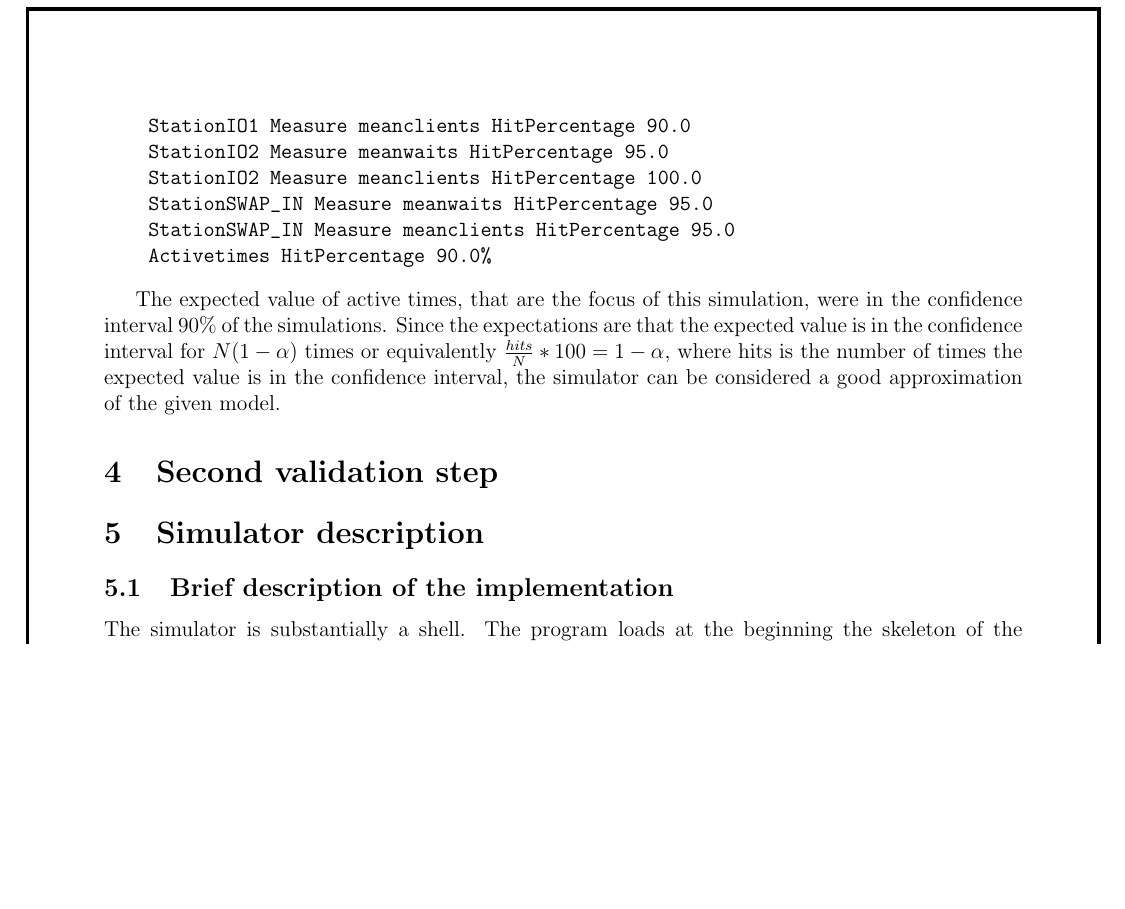
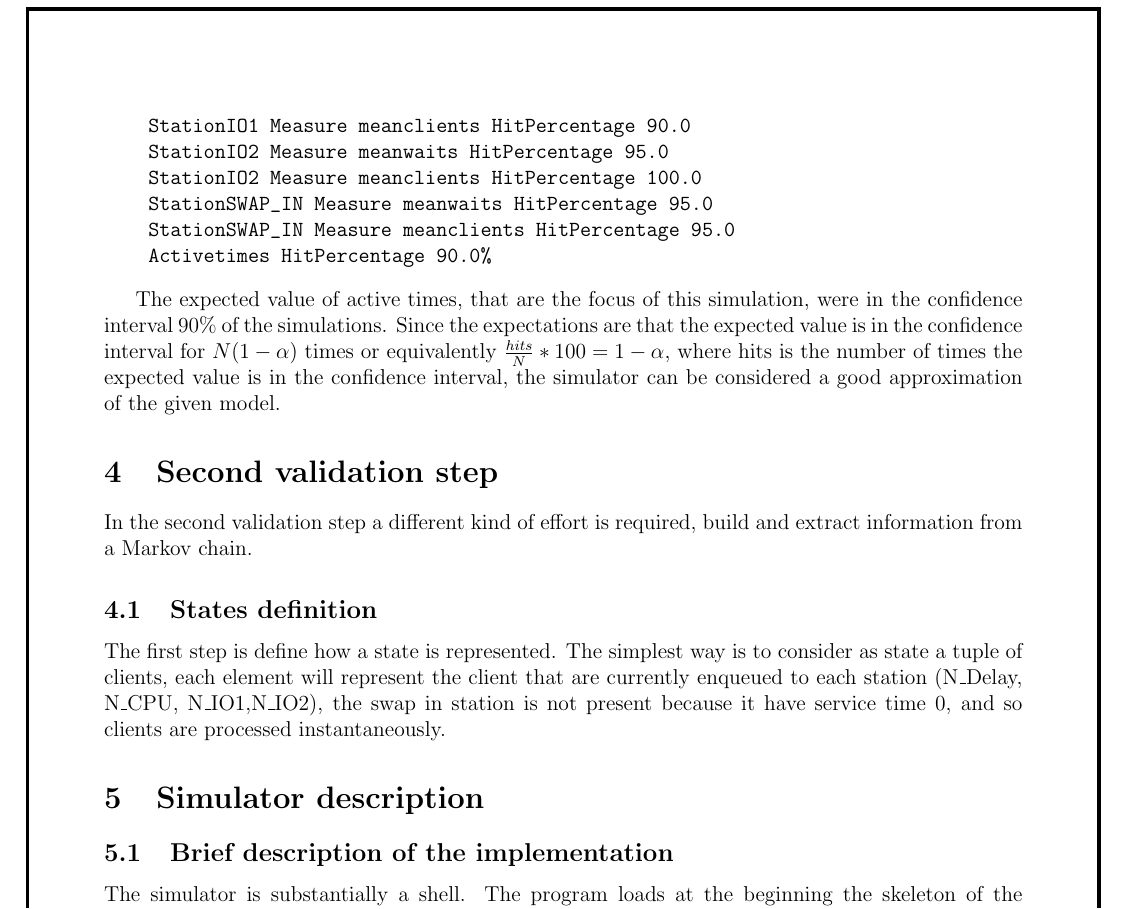
Before and after one commit to PrimeMinisterOfGreed/NextEventSimulator, a LaTeX document (Scheduler/doc/Report.tex): part of page 23 of 24 before the commit and part of page 23 of 25 after it, cut so that both start at the same text, the shorter picture padded with empty space. Compiled offline with pdfLaTeX.

Commit message:
add second step validation

```diff
--- a/Scheduler/doc/Report.tex
+++ b/Scheduler/doc/Report.tex
@@ -452,6 +452,9 @@ The expected value of active times, that are the focus of this simulation, were
 
 
 \section{Second validation step}
+In the second validation step a different kind of effort is required, build and extract information from a Markov chain.
+\subsection{States definition}
+The first step is define how a state is represented. The simplest way is to consider as state a tuple of clients, each element will represent the client that are currently enqueued to each station (N\_Delay, N\_CPU, N\_IO1,N\_IO2), the swap in station is not present because it have service time 0, and so clients are processed instantaneously.
 
 
 \section{Simulator description}
```
Also changed, not shown: 2 other files.
